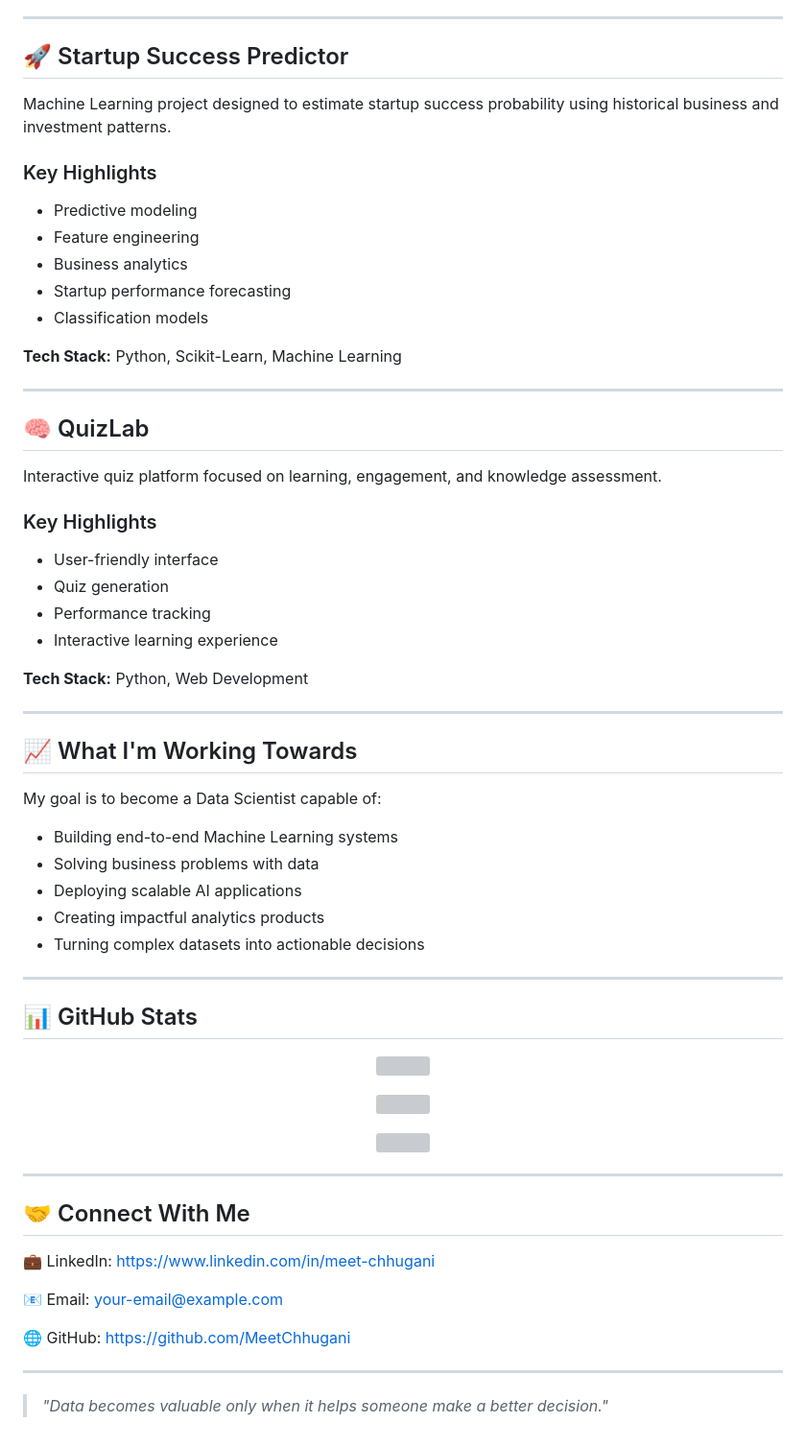
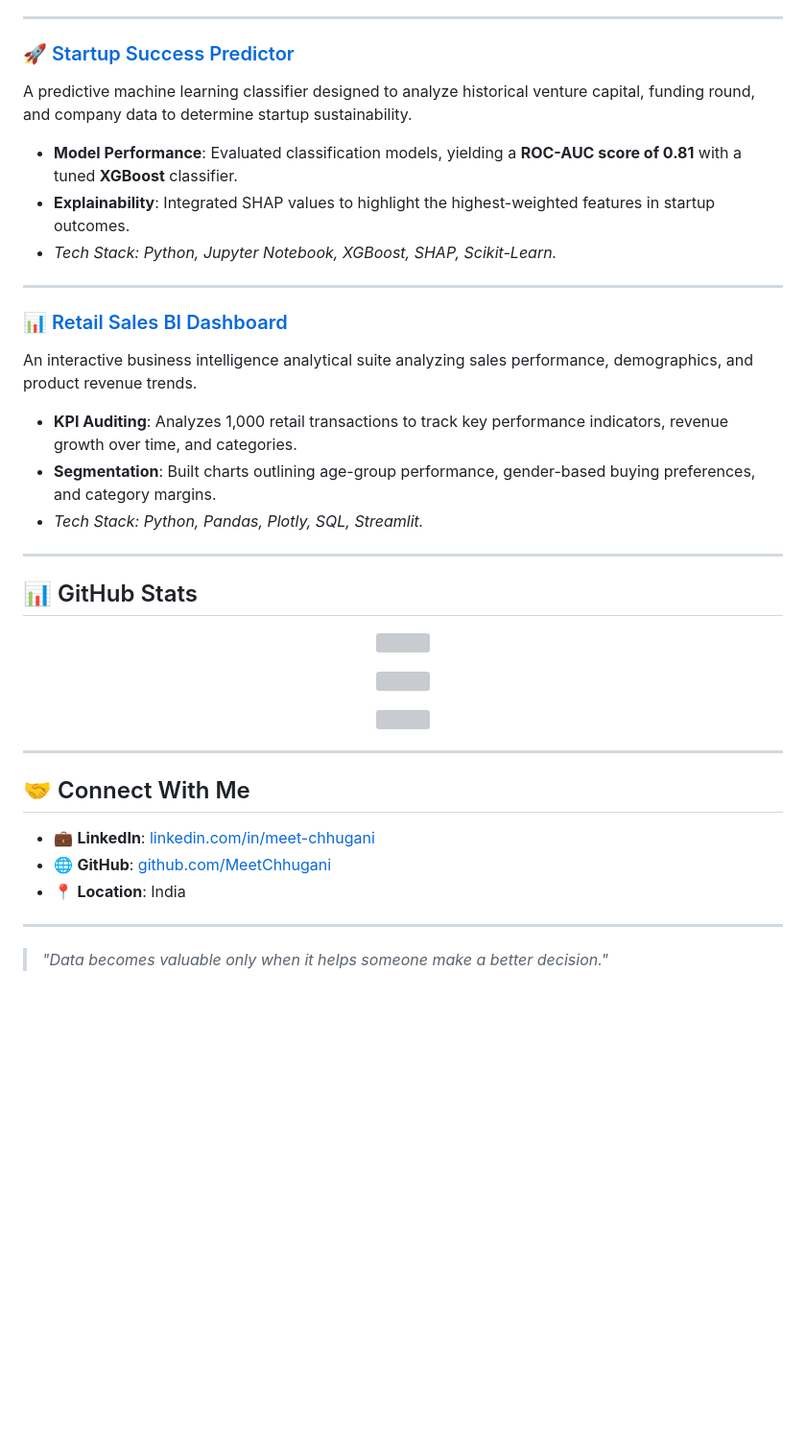
Before and after one commit to MeetChhugani/MeetChhugani, a Markdown page: README.md, the part around one of its changes. Shown at 96% size. GitHub-like rendering; blank space fills up the shorter version; grey boxes are pictures that could not be loaded.

```diff
--- a/README.md
+++ b/README.md
@@ -93,46 +74,19 @@ Natural Language Processing project that analyzes financial sentiment from textu
 
 ---
 
-## 🚀 Startup Success Predictor
-
-Machine Learning project designed to estimate startup success probability using historical business and investment patterns.
-
-### Key Highlights
-
-- Predictive modeling
-- Feature engineering
-- Business analytics
-- Startup performance forecasting
-- Classification models
-
-**Tech Stack:** Python, Scikit-Learn, Machine Learning
+### 🚀 [Startup Success Predictor](https://github.com/MeetChhugani/startup-success-predictor)
+A predictive machine learning classifier designed to analyze historical venture capital, funding round, and company data to determine startup sustainability.
+* **Model Performance**: Evaluated classification models, yielding a **ROC-AUC score of 0.81** with a tuned **XGBoost** classifier.
+* **Explainability**: Integrated SHAP values to highlight the highest-weighted features in startup outcomes.
+* *Tech Stack: Python, Jupyter Notebook, XGBoost, SHAP, Scikit-Learn.*
 
 ---
 
-## 🧠 QuizLab
-
-Interactive quiz platform focused on learning, engagement, and knowledge assessment.
-
-### Key Highlights
-
-- User-friendly interface
-- Quiz generation
-- Performance tracking
-- Interactive learning experience
-
-**Tech Stack:** Python, Web Development
-
----
-
-## 📈 What I'm Working Towards
-
-My goal is to become a Data Scientist capable of:
-
-- Building end-to-end Machine Learning systems
-- Solving business problems with data
-- Deploying scalable AI applications
-- Creating impactful analytics products
-- Turning complex datasets into actionable decisions
+### 📊 [Retail Sales BI Dashboard](https://github.com/MeetChhugani/retail-sales-bi-dashboard)
+An interactive business intelligence analytical suite analyzing sales performance, demographics, and product revenue trends.
+* **KPI Auditing**: Analyzes 1,000 retail transactions to track key performance indicators, revenue growth over time, and categories.
+* **Segmentation**: Built charts outlining age-group performance, gender-based buying preferences, and category margins.
+* *Tech Stack: Python, Pandas, Plotly, SQL, Streamlit.*
 
 ---
 
@@ -154,11 +108,9 @@ My goal is to become a Data Scientist capable of:
 
 ## 🤝 Connect With Me
 
-💼 LinkedIn: https://www.linkedin.com/in/meet-chhugani
-
-📧 Email: your-email@example.com
-
-🌐 GitHub: https://github.com/MeetChhugani
+* 💼 **LinkedIn**: [linkedin.com/in/meet-chhugani](https://www.linkedin.com/in/meet-chhugani)
+* 🌐 **GitHub**: [github.com/MeetChhugani](https://github.com/MeetChhugani)
+* 📍 **Location**: India
 
 ---
 
```
Also changed, not shown: other parts of README.md (+49 -68 lines).
